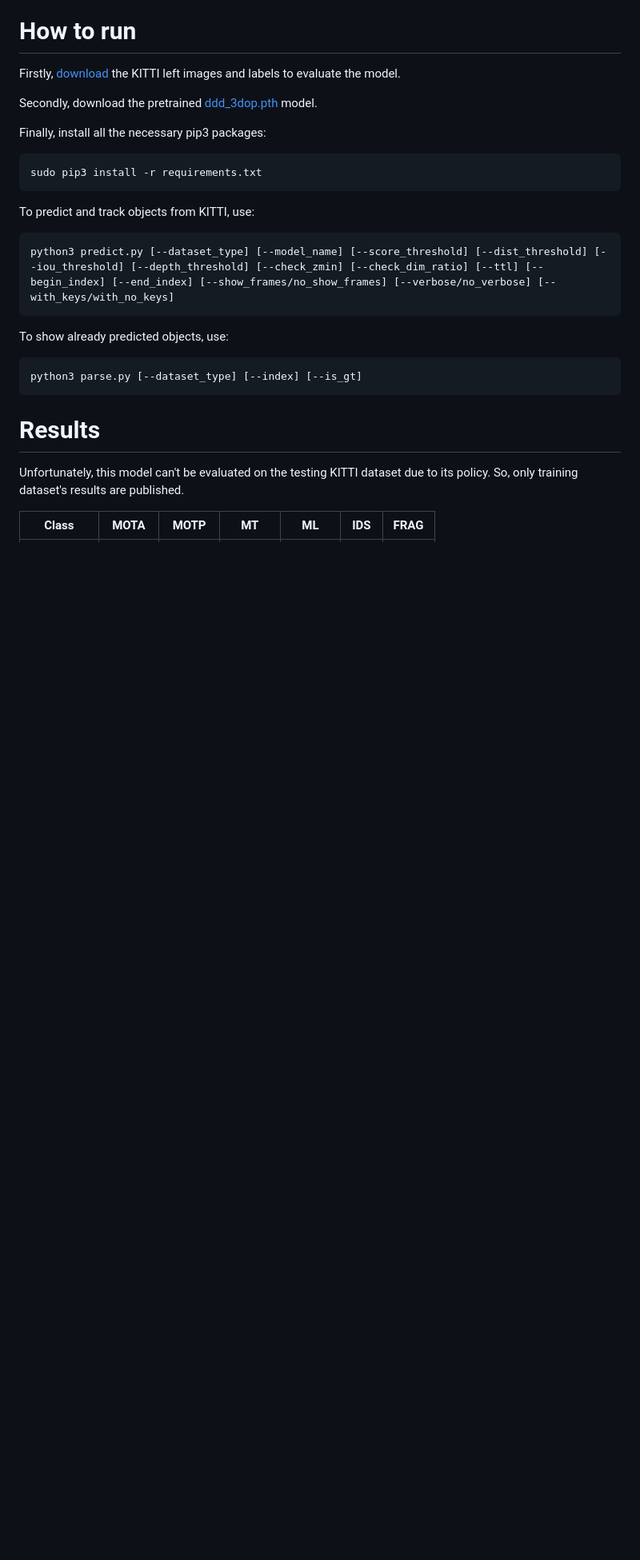
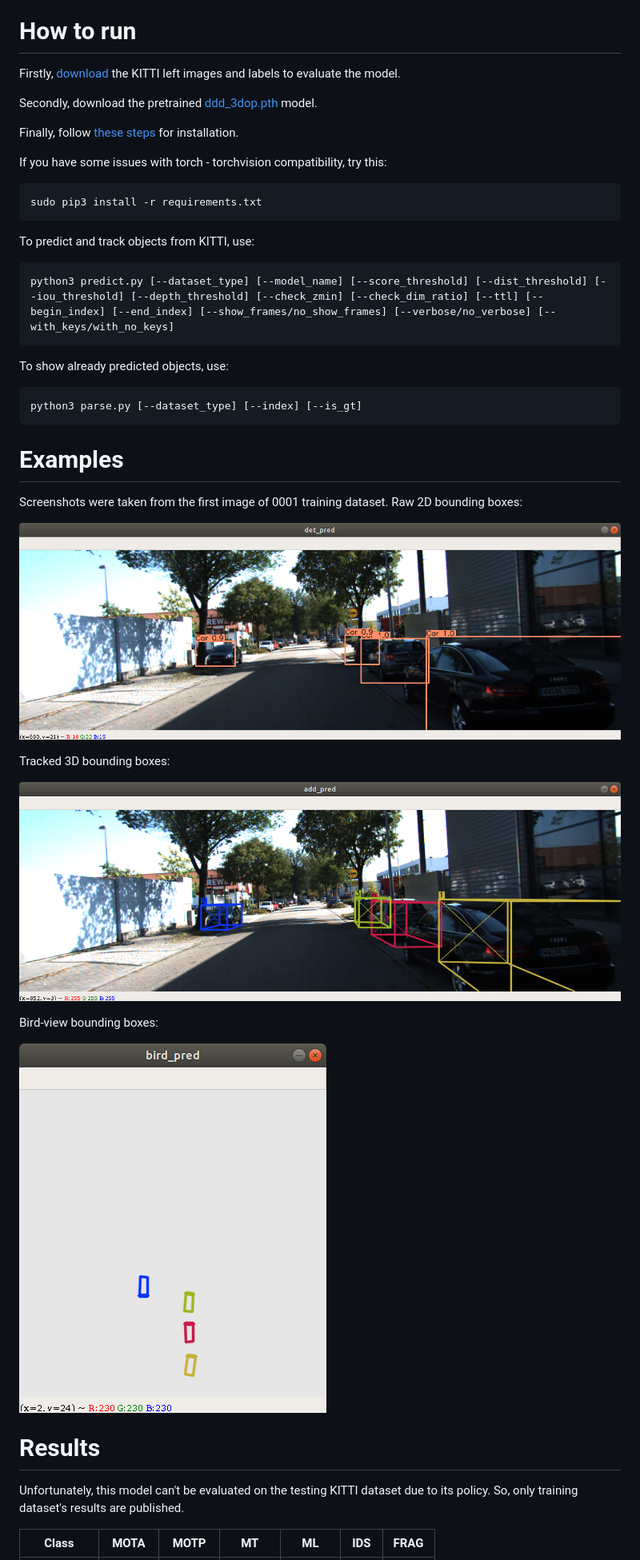
Before and after one commit to thehemen/CenterNet-object-tracking, a Markdown page: README.md, the part around the change. Shown at 80% size. Rendered like a GitHub page; pictures changed too: data/add_pred.png (added), data/bird_view.png (added), data/det_pred.png (added); blank space fills up the shorter version.

Commit message:
add screenshots

```diff
--- a/README.md
+++ b/README.md
@@ -6,7 +6,9 @@ Firstly, [download](http://www.cvlibs.net/datasets/kitti/eval_tracking.php) the
 
 Secondly, download the pretrained [ddd_3dop.pth](https://drive.google.com/open?id=1znsM6E-aVTkATreDuUVxoU0ajL1az8rz) model.
 
-Finally, install all the necessary pip3 packages:
+Finally, follow [these steps](https://github.com/xingyizhou/CenterNet/blob/master/readme/INSTALL.md) for installation.
+
+If you have some issues with torch - torchvision compatibility, try this:
 ~~~
 sudo pip3 install -r requirements.txt
 ~~~
@@ -19,6 +21,20 @@ To show already predicted objects, use:
 ~~~
 python3 parse.py [--dataset_type] [--index] [--is_gt]
 ~~~
+# Examples
+Screenshots were taken from the first image of 0001 training dataset.
+Raw 2D bounding boxes:
+
+![Raw 2D bounding boxes](data/det_pred.png)
+
+Tracked 3D bounding boxes:
+
+![Tracked 3D bounding boxes](data/add_pred.png)
+
+Bird-view bounding boxes:
+
+![Bird-view bounding boxes](data/bird_view.png)
+
 # Results
 Unfortunately, this model can't be evaluated on the testing KITTI dataset due to its policy. So, only training dataset's results are published.
 
```
Also changed, not shown: data/example.png (deleted).
